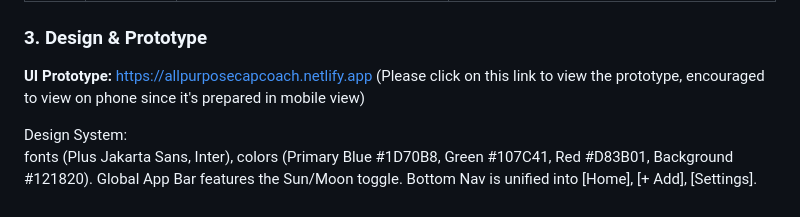
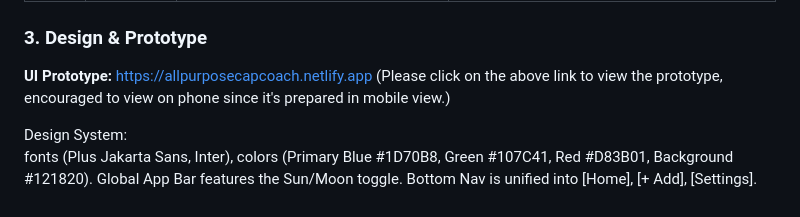
Before and after one commit to Lievaashini/All_Purpose-CodeNection, a Markdown page: README.md, the part around the change. Drawn GitHub-style.

Commit message:
Clarify UI Prototype link in README
Updated the UI Prototype link description for clarity.

```diff
--- a/README.md
+++ b/README.md
@@ -68,7 +68,8 @@ Existing market solutions like *MyPossibleSelf* or standard calendar apps fail t
 
 ### **3\. Design & Prototype**
 
-**UI Prototype:** https://allpurposecapcoach.netlify.app (Please click on this link to view the prototype, encouraged to view on phone since it's prepared in mobile view)
+**UI Prototype:** https://allpurposecapcoach.netlify.app
+(Please click on the above link to view the prototype, encouraged to view on phone since it's prepared in mobile view.)
 
 Design System:
 fonts (Plus Jakarta Sans, Inter), colors (Primary Blue \#1D70B8, Green \#107C41, Red \#D83B01, Background \#121820). Global App Bar features the Sun/Moon toggle. Bottom Nav is unified into \[Home\], \[+ Add\], \[Settings\].
```
